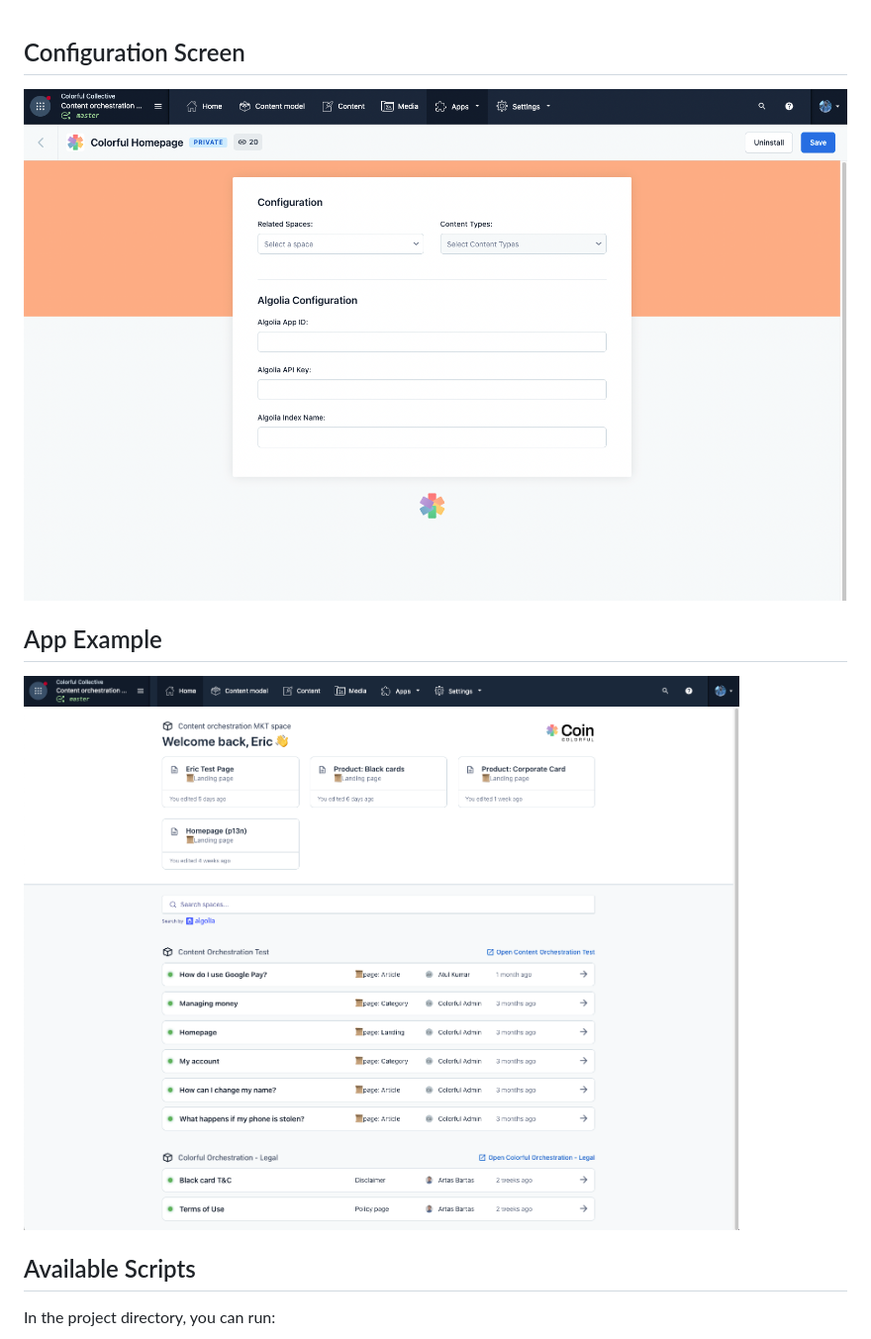
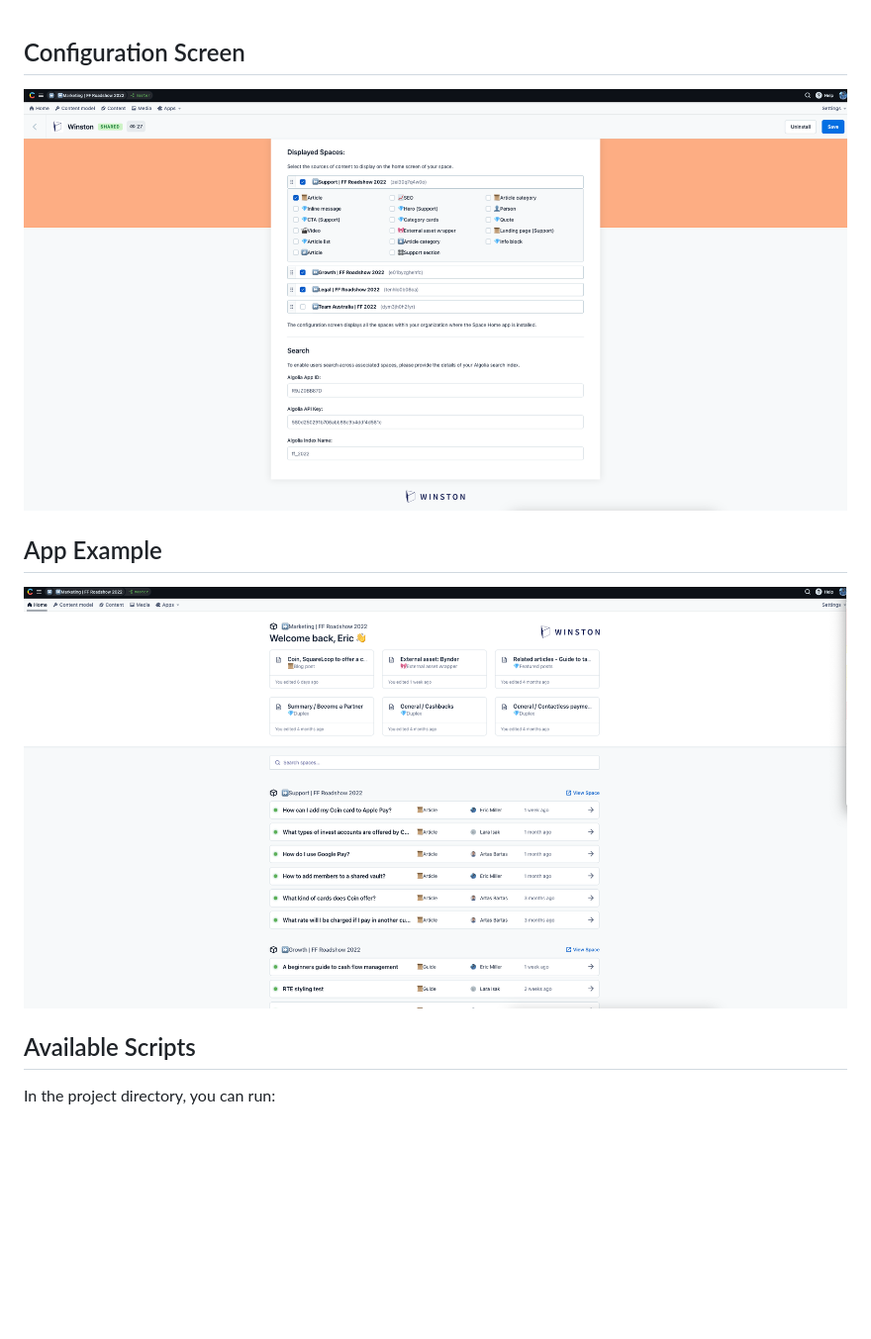
Before and after one commit to Colorful-Team-Org/winston-app, a Markdown page: README.md, the part around the change. Shown at 99% size. GitHub-like rendering; pictures changed too: Example.png, config.png (added), configScreen.png (deleted); blank space fills up the shorter version.

Commit message:
Updated the screenshots and refactor some of the config screen to make it blazingly fast

```diff
--- a/README.md
+++ b/README.md
@@ -1,5 +1,5 @@
 ## Configuration Screen
-![App Configuration](configScreen.png)
+![App Configuration](config.png)
 
 ## App Example
 ![App Example](Example.png)
```
Also changed, not shown: 3 other files.
